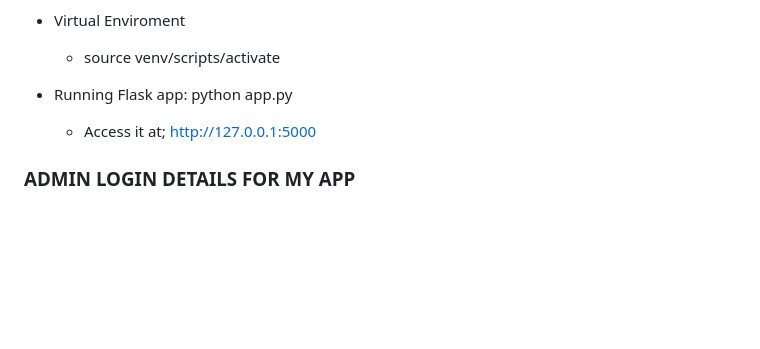
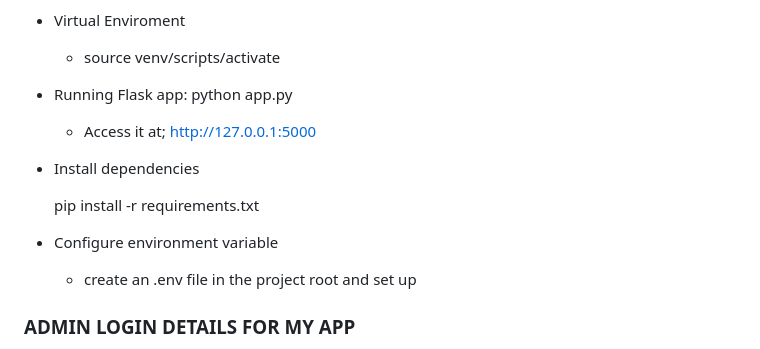
Before and after one commit to CS-LTU/com7033-assignment-victor-nwa, a Markdown page: functional_requirements.md, the part around the change. GitHub-like rendering; blank space fills up the shorter version.

Commit message:
update functional requirements

```diff
--- a/functional_requirements.md
+++ b/functional_requirements.md
@@ -131,6 +131,16 @@ WEB APP FOR HOSPITAL TO MANAGE PATIENTS DATA AND STROKE
   - Access it at; http://127.0.0.1:5000
 
 
+- Install dependencies
+
+  pip install -r requirements.txt
+
+
+- Configure environment variable
+
+  - create an .env file in the project root and set up
+
+
 ### ADMIN LOGIN DETAILS FOR MY APP
 
   - Username: admin
```
